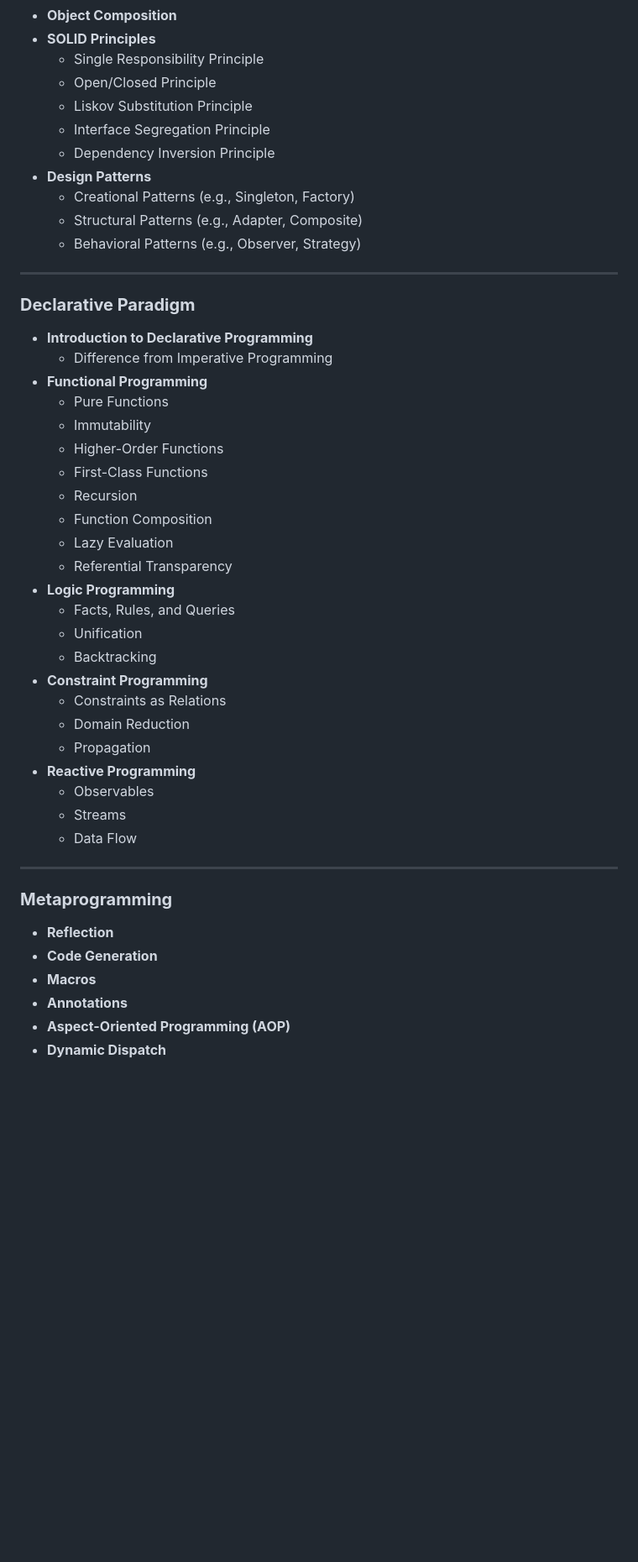
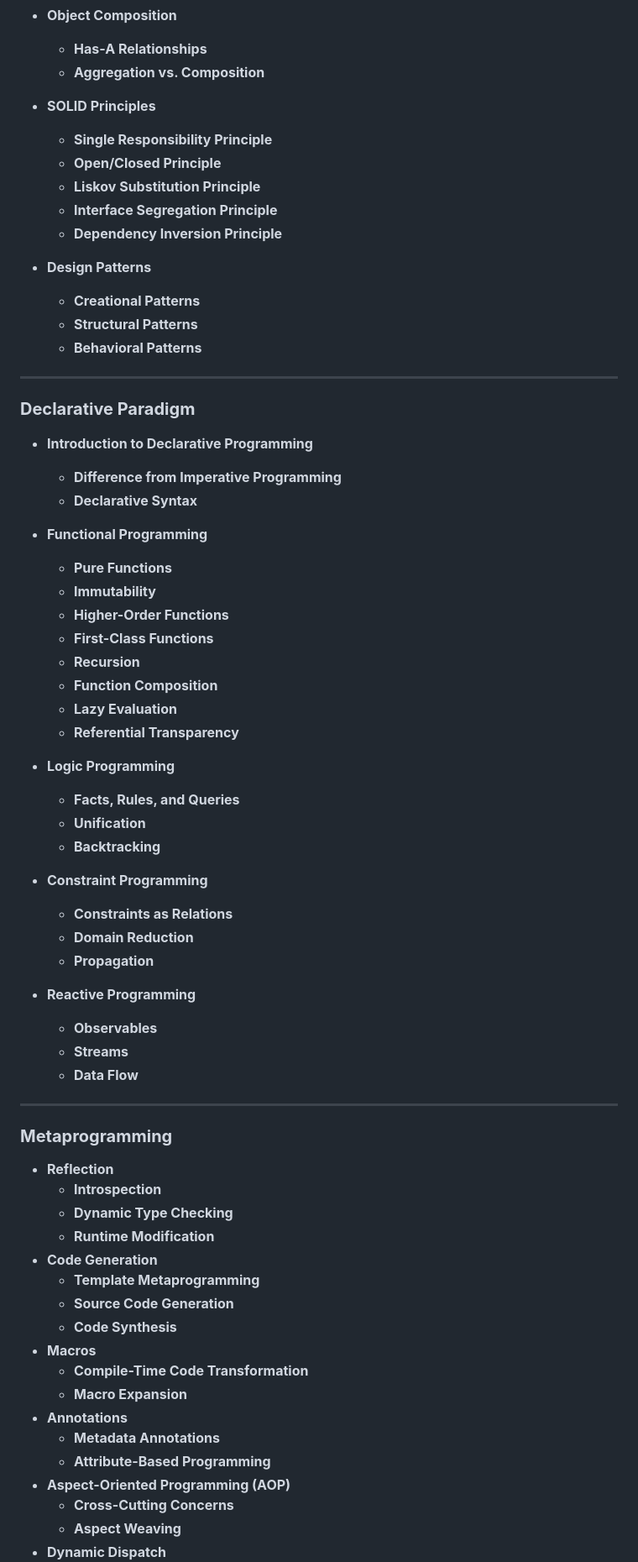
Before and after one commit to m-mdy-m/SPathways, a Markdown page: LEARNING_LIST.md, the part around the change printed below. Shown: that part at 84% size. Rendered like a GitHub page; blank space fills up the shorter version.

Commit message:
feat: The learning list was updated and more complete concepts were added

```diff
--- a/LEARNING_LIST.md
+++ b/LEARNING_LIST.md
@@ -45,50 +142,71 @@
 - **Object Composition**
+  - **Has-A Relationships**
+  - **Aggregation vs. Composition**
+
 - **SOLID Principles**
-  - Single Responsibility Principle
-  - Open/Closed Principle
-  - Liskov Substitution Principle
-  - Interface Segregation Principle
-  - Dependency Inversion Principle
+  - **Single Responsibility Principle**
+  - **Open/Closed Principle**
+  - **Liskov Substitution Principle**
+  - **Interface Segregation Principle**
+  - **Dependency Inversion Principle**
+
 - **Design Patterns**
-  - Creational Patterns (e.g., Singleton, Factory)
-  - Structural Patterns (e.g., Adapter, Composite)
-  - Behavioral Patterns (e.g., Observer, Strategy)
+  - **Creational Patterns**
+  - **Structural Patterns**
+  - **Behavioral Patterns**
 
 ---
 
 ### **Declarative Paradigm**
 
 - **Introduction to Declarative Programming**
-  - Difference from Imperative Programming
+  - **Difference from Imperative Programming**
+  - **Declarative Syntax**
+
 - **Functional Programming**
-  - Pure Functions
-  - Immutability
-  - Higher-Order Functions
-  - First-Class Functions
-  - Recursion
-  - Function Composition
-  - Lazy Evaluation
-  - Referential Transparency
+  - **Pure Functions**
+  - **Immutability**
+  - **Higher-Order Functions**
+  - **First-Class Functions**
+  - **Recursion**
+  - **Function Composition**
+  - **Lazy Evaluation**
+  - **Referential Transparency**
+
 - **Logic Programming**
-  - Facts, Rules, and Queries
-  - Unification
-  - Backtracking
+  - **Facts, Rules, and Queries**
+  - **Unification**
+  - **Backtracking**
+
 - **Constraint Programming**
-  - Constraints as Relations
-  - Domain Reduction
-  - Propagation
+  - **Constraints as Relations**
+  - **Domain Reduction**
+  - **Propagation**
+
 - **Reactive Programming**
-  - Observables
-  - Streams
-  - Data Flow
+  - **Observables**
+  - **Streams**
+  - **Data Flow**
 
 ---
 
 ### **Metaprogramming**
 
 - **Reflection**
+  - **Introspection**
+  - **Dynamic Type Checking**
+  - **Runtime Modification**
 - **Code Generation**
+  - **Template Metaprogramming**
+  - **Source Code Generation**
+  - **Code Synthesis**
 - **Macros**
+  - **Compile-Time Code Transformation**
+  - **Macro Expansion**
 - **Annotations**
+  - **Metadata Annotations**
+  - **Attribute-Based Programming**
 - **Aspect-Oriented Programming (AOP)**
+  - **Cross-Cutting Concerns**
+  - **Aspect Weaving**
 - **Dynamic Dispatch**
```
Also changed, not shown: other parts of LEARNING_LIST.md (+196 -21 lines).
